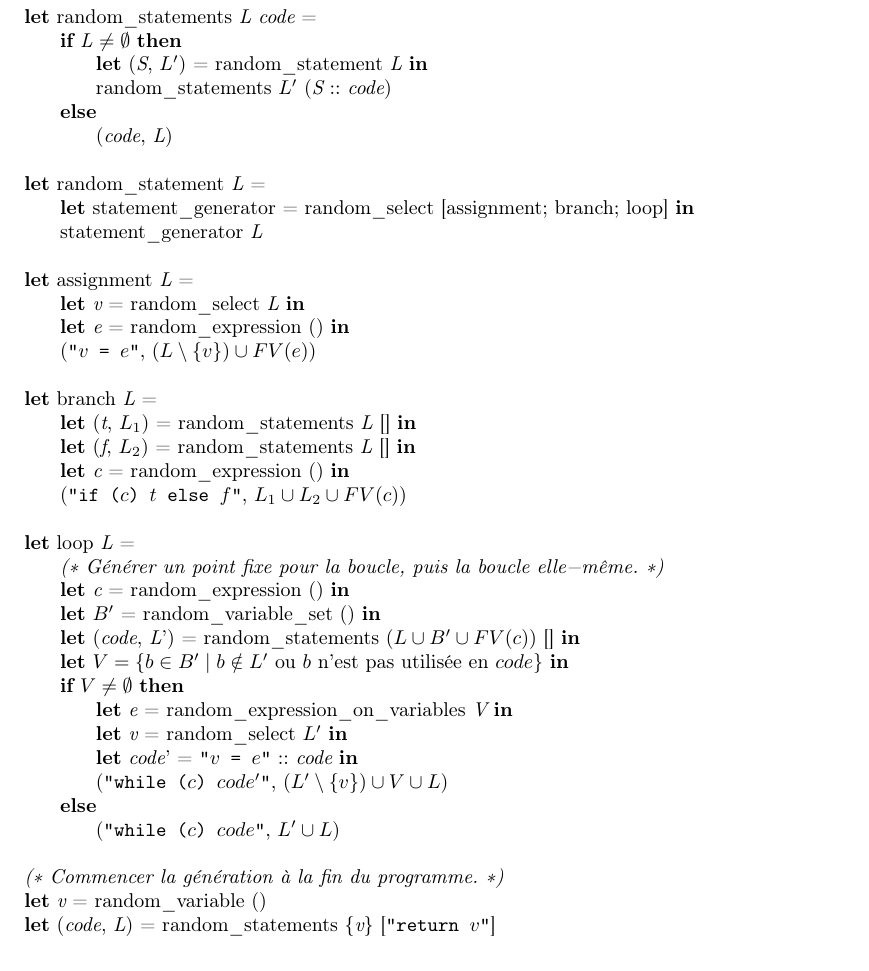
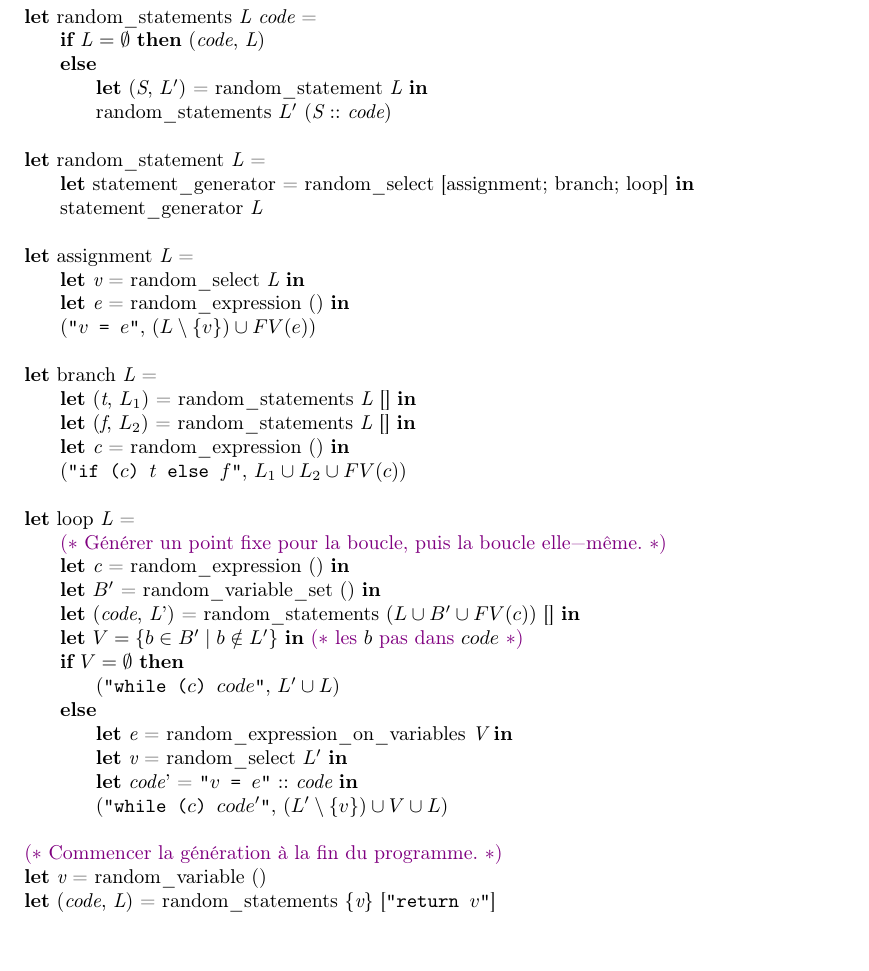
Before and after one commit to gergo-/lopstr2017, a LaTeX paper (jfla2018.tex): part of page 4 of 6, cut so that both start at the same text. Compiled offline with pdfLaTeX.

Commit message:
dans le code, mettre les branches les plus courtes en premier (c'est plus joli)

```diff
--- a/jfla2018.tex
+++ b/jfla2018.tex
@@ -46,7 +46,15 @@ Inria Saclay \\
 
 % make listings not super-ugly
 \lstset{language=[Objective]Caml,columns=fullflexible,emphstyle=\emph,
-        mathescape=true,showstringspaces=false,stringstyle=\texttt}
+        mathescape=true,showstringspaces=false,
+        stringstyle=\texttt,commentstyle=\color{violet}}
+% Gabriel: j'ai mis "violet" parce que:
+% - utiliser de l'italique (mode par défaut) rend l'utilisation du
+% mode maths dans les commentaires peu lisible
+% - j'aurais préféré un gris foncé mais je n'ai pas trouvé comment le
+% nommer sans changer les options des paquets LaTeX, donc j'ai été
+% lâche; 'violet' rend plutôt bien en fait.
+
 % WTF, listings?
 % https://stackoverflow.com/questions/1116266/listings-in-latex-with-utf-8-or-at-least-german-umlauts
 \lstset{%
@@ -316,11 +324,10 @@ langage fonctionnel.
 \lstset{emph={v,L,S,e,code,c,t,f,V,B}}
 \begin{lstlisting}
 let random_statements L code =
-    if L $\neq \emptyset$ then
+    if L $= \emptyset$ then (code, L)
+    else
         let (S, $L'$) = random_statement L in
         random_statements $L'$ (S :: code)
-    else
-        (code, L)
 
 let random_statement L =
     let statement_generator = random_select [assignment; branch; loop] in
@@ -342,14 +349,14 @@ let loop L =
     let c = random_expression () in
     let $B'$ = random_variable_set () in
     let (code, L') = random_statements $(L \union B' \union FV(c))$ [] in
-    let $V = \{ b \in B' \mid b \notin L' \mbox{ ou \(b\) n'est pas utilisée en \(code\)}\}$ in
-    if $V \neq \emptyset$ then
+    let $V = \{ b \in B' \mid b \notin L' \}$ in (* les $b$ pas dans $code$ *)
+    if $V = \emptyset$ then
+        ("while ($c$) $code$", $L' \union L$)
+    else
         let e = random_expression_on_variables V in
         let v = random_select $L'$ in
         let code' = "$v$ = $e$" :: code in
         ("while ($c$) $code'$", $(L' \setminus \{v\}) \union V \union L$)
-    else
-        ("while ($c$) $code$", $L' \union L$)
 
 (* Commencer la génération à la fin du programme. *)
 let v = random_variable ()
```
